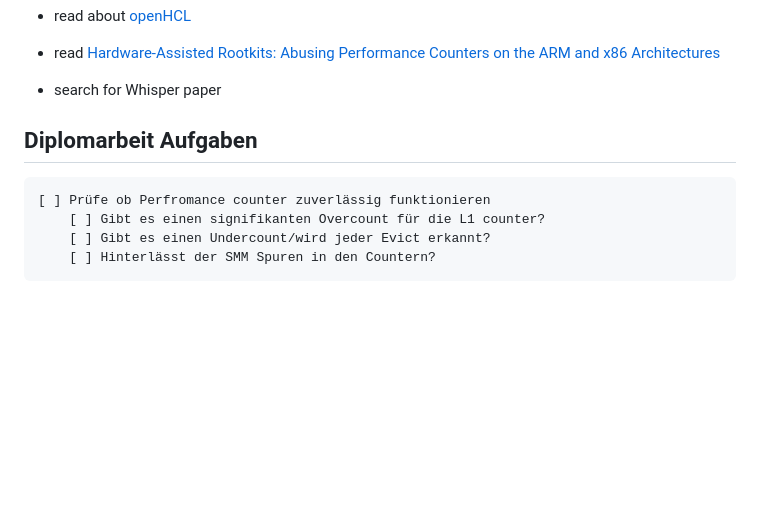
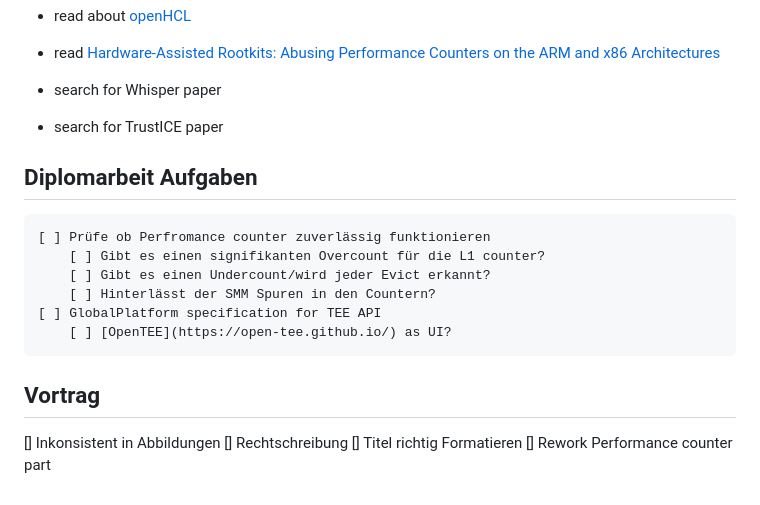
Before and after one commit to scholzp/thesis, a Markdown page: writing/notes/todo.md, the part around the change. Rendered like a GitHub page; blank space fills up the shorter version.

Commit message:
TODO: Add new TODOs

```diff
--- a/writing/notes/todo.md
+++ b/writing/notes/todo.md
@@ -48,9 +48,18 @@
 * read [Hardware-Assisted Rootkits: Abusing Performance Counters on the ARM and x86 Architectures](../sources/hardware_assisted_rrotkits.pdf)
 
 * search for Whisper paper
+* search for TrustICE paper
 
 ## Diplomarbeit Aufgaben
     [ ] Prüfe ob Perfromance counter zuverlässig funktionieren
         [ ] Gibt es einen signifikanten Overcount für die L1 counter?
         [ ] Gibt es einen Undercount/wird jeder Evict erkannt?
         [ ] Hinterlässt der SMM Spuren in den Countern?
+    [ ] GlobalPlatform specification for TEE API
+        [ ] [OpenTEE](https://open-tee.github.io/) as UI?
+
+## Vortrag
+[] Inkonsistent in Abbildungen
+[] Rechtschreibung
+[] Titel richtig Formatieren
+[] Rework Performance counter part
```
